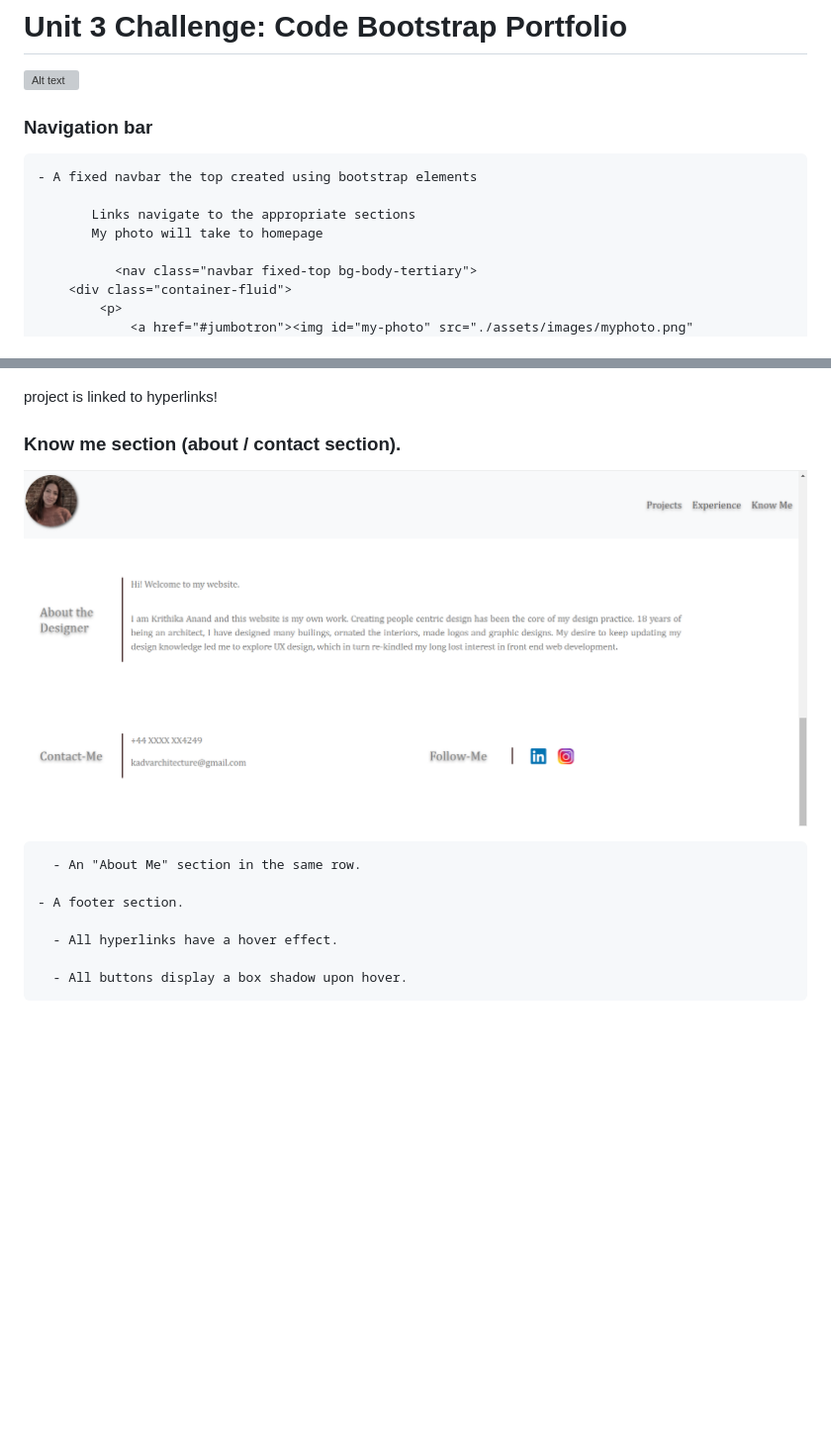
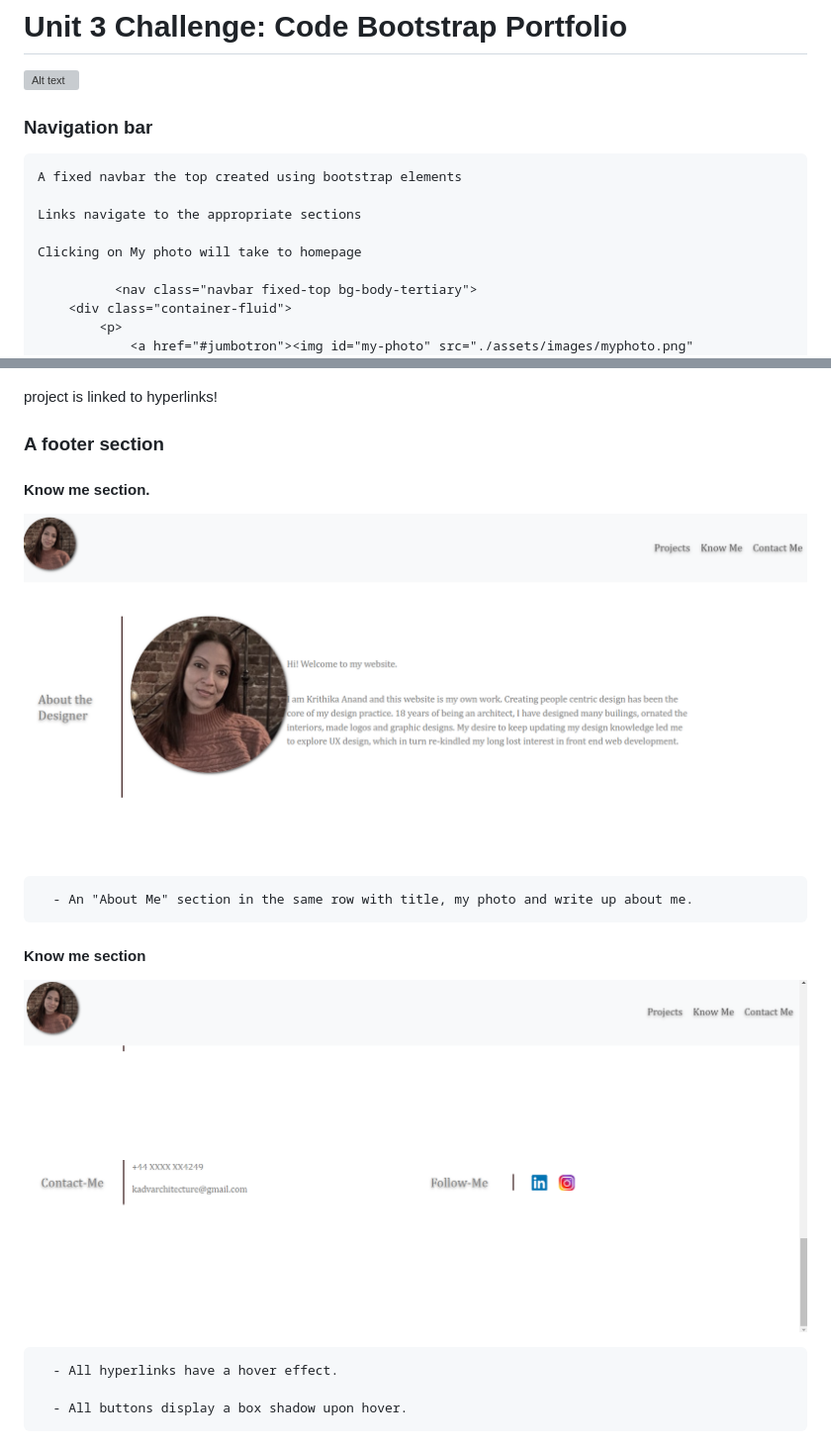
Before and after one commit to Krithika-anand/Bootstrap-portfolio-Frontend, a Markdown page: README.md, 2 parts joined by grey strips. Shown at 99% size. Rendered like a GitHub page; pictures changed too: image-6.png (added), image-7.png (added); blank space fills up the shorter version; grey boxes are pictures that could not be loaded.

```diff
--- a/README.md
+++ b/README.md
@@ -13,10 +13,11 @@
  ![Alt text](image-1.png)
 
   ### Navigation bar
-    - A fixed navbar the top created using bootstrap elements
+    A fixed navbar the top created using bootstrap elements
 
-           Links navigate to the appropriate sections
-           My photo will take to homepage
+    Links navigate to the appropriate sections
+
+    Clicking on My photo will take to homepage
 
               <nav class="navbar fixed-top bg-body-tertiary">
         <div class="container-fluid">
@@ -56,12 +57,16 @@
 
   project is linked to hyperlinks!
 
- ### Know me section (about / contact section).
-![Alt text](image-2.png)
+ ### A footer section
 
-      - An "About Me" section in the same row.
+ #### Know me section.
+![Alt text](image-6.png)
 
-    - A footer section.
+      - An "About Me" section in the same row with title, my photo and write up about me.
+
+#### Know me section
+
+  ![Alt text](image-7.png)
 
       - All hyperlinks have a hover effect.
 
```
Also changed, not shown: 2 other files.
